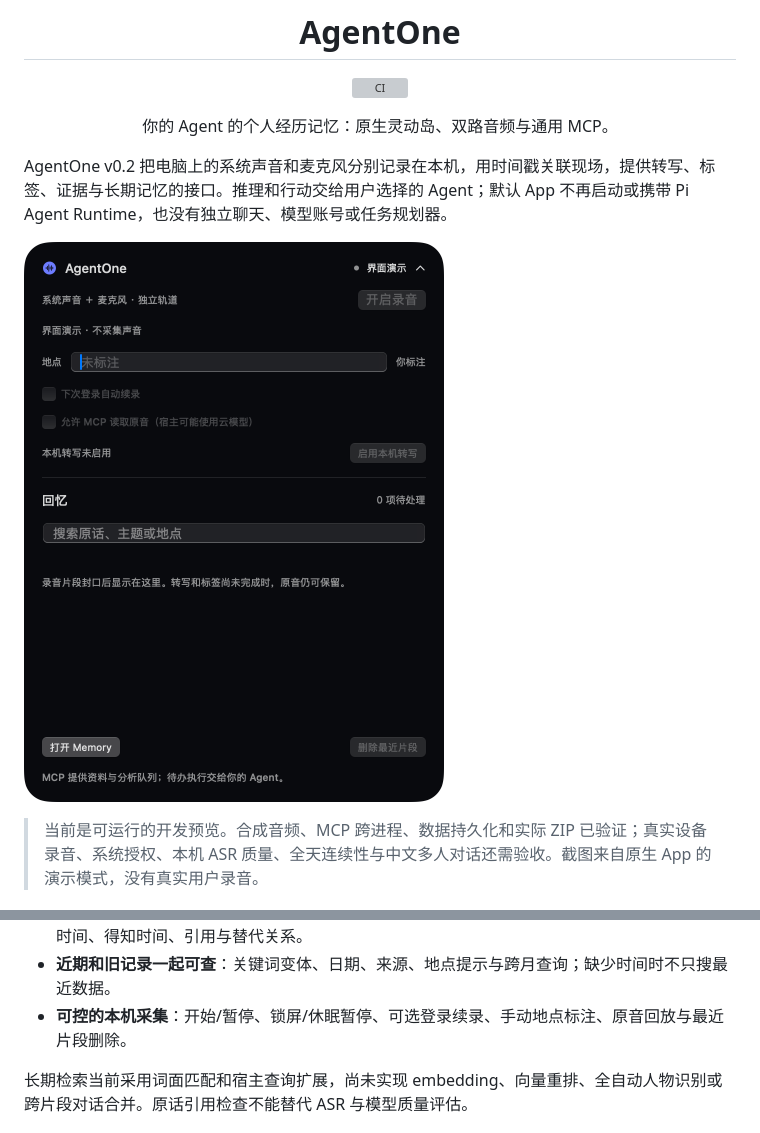
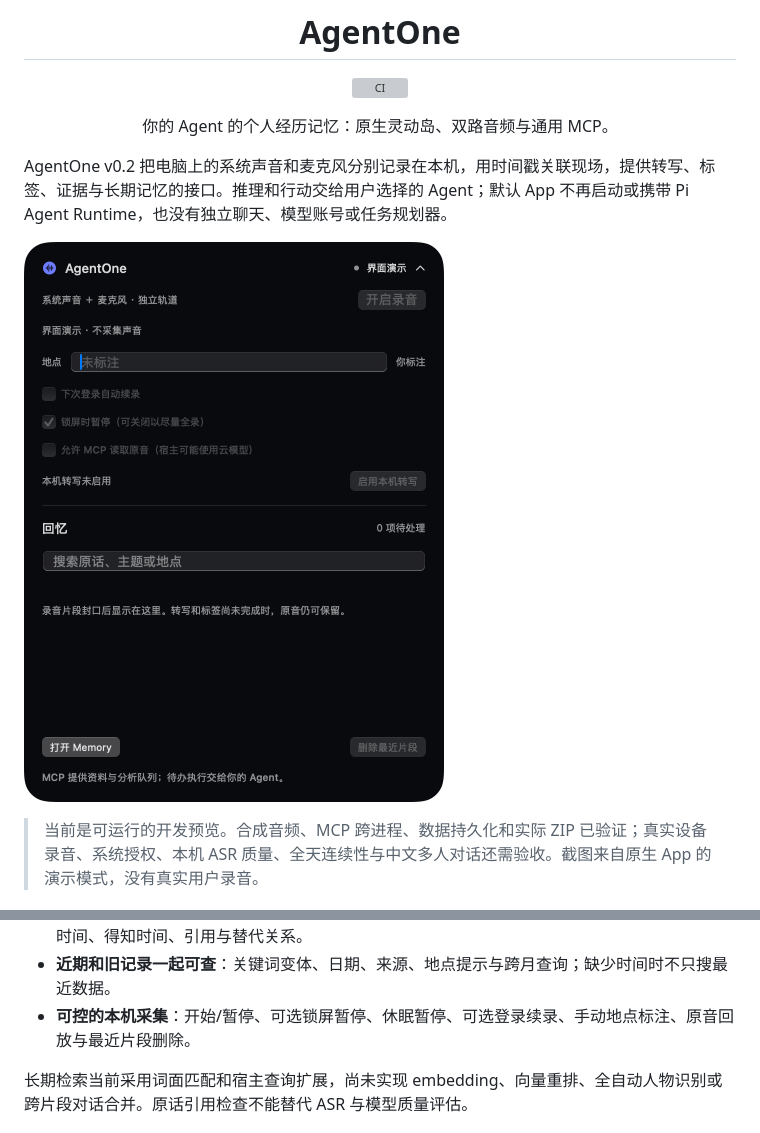
Before and after one commit to agentone666-ship-it/AgentOne, a Markdown page: README.md, 2 parts joined by grey strips. GitHub-like rendering; pictures changed too: docs/images/agentone-island-vnext.png; grey boxes are pictures that could not be loaded.

```diff
--- a/README.md
+++ b/README.md
@@ -34,7 +34,7 @@ AgentOne v0.2 把电脑上的系统声音和麦克风分别记录在本机，用
 - **静默处理**：固定的本机 ASR worker 处理转写；宿主 Agent 通过带 lease 的 MCP 队列提取标签。宿主离线时排队，不伪装已经分析。
 - **长期记忆可回溯**：宿主可将多段证据巩固为项目摘要、决定、实体线索或未解决事项；保存有效时间、得知时间、引用与替代关系。
 - **近期和旧记录一起可查**：关键词变体、日期、来源、地点提示与跨月查询；缺少时间时不只搜最近数据。
-- **可控的本机采集**：开始/暂停、锁屏/休眠暂停、可选登录续录、手动地点标注、原音回放与最近片段删除。
+- **可控的本机采集**：开始/暂停、可选锁屏暂停、休眠暂停、可选登录续录、手动地点标注、原音回放与最近片段删除。
 
 长期检索当前采用词面匹配和宿主查询扩展，尚未实现 embedding、向量重排、全自动人物识别或跨片段对话合并。原话引用检查不能替代 ASR 与模型质量评估。
 
```
Also changed, not shown: docs/PRIVACY.md (+1 -1 lines), docs/vnext/STATUS_CAPTURE_MEMORY.md (+4 -2 lines), 4 other files.
